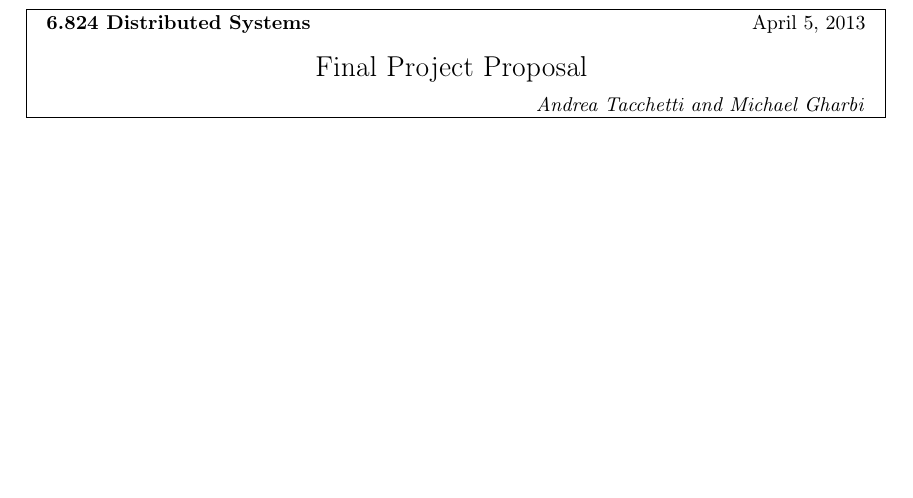
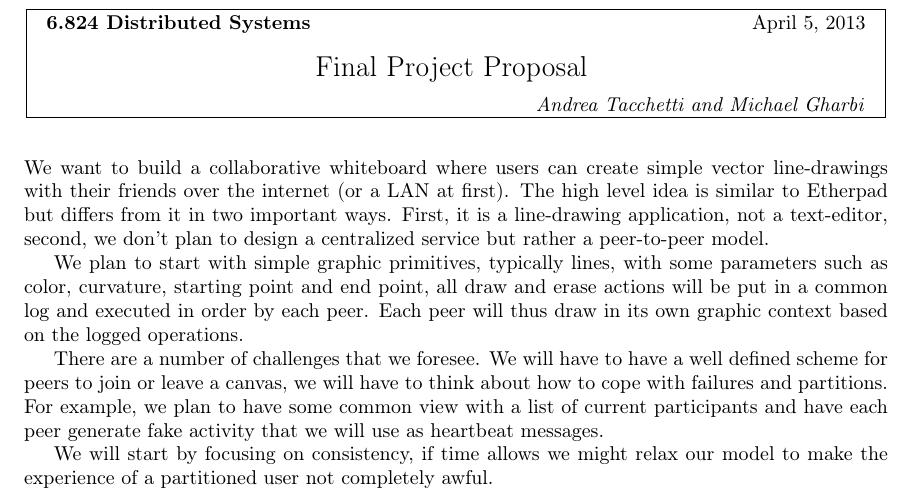
Before and after one commit to sixam/dw6824, a LaTeX document (proposal/proposal.tex): part of the page, cut so that both start at the same text, the shorter picture padded with empty space. Compiled offline with pdfLaTeX.

Commit message:
proposal draft

```diff
--- a/proposal/proposal.tex
+++ b/proposal/proposal.tex
@@ -1,68 +1,92 @@
-\documentclass{article}
-\usepackage[T1]{fontenc}
-\usepackage{amssymb, amsmath, graphicx}
-\usepackage[ruled,noline]{algorithm2e}
-\usepackage{hyperref}
+\documentclass{article} \usepackage[T1]{fontenc} \usepackage{amssymb, amsmath,
+graphicx} \usepackage[ruled,noline]{algorithm2e} \usepackage{hyperref}
 \usepackage{bbm}
 
-\setlength{\oddsidemargin}{.25in}
-\setlength{\evensidemargin}{.25in}
-\setlength{\textwidth}{6in}
-\setlength{\topmargin}{-0.4in}
+\setlength{\oddsidemargin}{.25in} \setlength{\evensidemargin}{.25in}
+\setlength{\textwidth}{6in} \setlength{\topmargin}{-0.4in}
 \setlength{\textheight}{8.5in}
 
-\newcommand{\heading}[6]{
-  \renewcommand{\thepage}{\arabic{page}}
-  \noindent
-  \begin{center}
-  \framebox{
-    \vbox{
-      \hbox to 5.78in { \textbf{#2} \hfill #3 }
-      \vspace{4mm}
-      \hbox to 5.78in { {\Large \hfill #6  \hfill} }
-      \vspace{2mm}
-      \hbox to 5.78in { \textit{#4 \hfill #5} }
-    }
-  }
-  \end{center}
-  \vspace*{4mm}
-}
+\newcommand{\heading}[6]{ \renewcommand{\thepage}{\arabic{page}} \noindent
+    \begin{center} \framebox{ \vbox{ \hbox to 5.78in { \textbf{#2} \hfill #3 }
+                \vspace{4mm} \hbox to 5.78in { {\Large \hfill #6  \hfill} }
+                \vspace{2mm} \hbox to 5.78in { \textit{#4 \hfill #5} } } }
+        \end{center} \vspace*{4mm} }
 
-\newtheorem{theorem}{Theorem}
-\newtheorem{definition}[theorem]{Definition}
-\newtheorem{remark}[theorem]{Remark}
-\newtheorem{lemma}[theorem]{Lemma}
+\newtheorem{theorem}{Theorem} \newtheorem{definition}[theorem]{Definition}
+\newtheorem{remark}[theorem]{Remark} \newtheorem{lemma}[theorem]{Lemma}
 \newtheorem{corollary}[theorem]{Corollary}
 \newtheorem{proposition}[theorem]{Proposition}
 \newtheorem{claim}[theorem]{Claim}
-\newtheorem{observation}[theorem]{Observation}
-\newtheorem{fact}[theorem]{Fact}
+\newtheorem{observation}[theorem]{Observation} \newtheorem{fact}[theorem]{Fact}
 \newtheorem{assumption}[theorem]{Assumption}
 
-\newenvironment{proof}{\noindent{\bf Proof:} \hspace*{1mm}}{
-	\hspace*{\fill} $\Box$ }
-\newenvironment{proof_of}[1]{\noindent {\bf Proof of #1:}
-	\hspace*{1mm}}{\hspace*{\fill} $\Box$ }
-\newenvironment{proof_claim}{\begin{quotation} \noindent}{
-	\hspace*{\fill} $\diamond$ \end{quotation}}
+\newenvironment{proof}{\noindent{\bf Proof:} \hspace*{1mm}}{ \hspace*{\fill}
+    $\Box$ } \newenvironment{proof_of}[1]{\noindent {\bf Proof of #1:}
+    \hspace*{1mm}}{\hspace*{\fill} $\Box$ }
+    \newenvironment{proof_claim}{\begin{quotation} \noindent}{ \hspace*{\fill}
+    $\diamond$ \end{quotation}}
 
-    \newcommand{\lecturenotes}[5]{\heading{#1}{6.824 Distributed Systems}{#2}{#5}{#3}{#4}}
+    \newcommand{\lecturenotes}[5]{\heading{#1}{6.824 Distributed
+    Systems}{#2}{#5}{#3}{#4}}
 
 
 
+\begin{document}
 %%%%%%%%%%%%%%%%%%%%%%%%%%%%%%%%%%%%%%%%%%%%%%%%%%%%%%%%%%%%%%%%%%%%%%%%%%%%%%%
 % PLEASE MODIFY THESE FIELDS AS APPROPRIATE
 \newcommand{\psetnum}{3}          % lecture number
 \newcommand{\lecturetitle}{Final Project Proposal} % topic of lecture
 \newcommand{\lecturedate}{\today}  % date of lecture
-\newcommand{\studentname}{Andrea Tacchetti and Michael Gharbi}    % full name of student (i.e., you)
-\newcommand{\collaborators}{}    % full name of student (i.e., you)
+\newcommand{\studentname}{Andrea Tacchetti and Michael Gharbi}    % full name of
+ \newcommand{\collaborators}{}    % full name of student
 
 \newcommand*\xor{\mathbin{\oplus}}
 %%%%%%%%%%%%%%%%%%%%%%%%%%%%%%%%%%%%%%%%%%%%%%%%%%%%%%%%%%%%%%%%%%%%%%%%%%%%%%%
 
 
 %%%%%%%%%%%%%%%%%%%%%%%%%%%%%%%%%%%%%%%%%%%%%%%%%%%%%%%%%%%%%%%%%%%%%%%%%%%%%%%
-\begin{document}
 \lecturenotes{\psetnum}{\lecturedate}{\studentname}{\lecturetitle}{\collaborators}
+We want to build a collaborative whiteboard where users can create simple vector
+line-drawings with their friends over the internet (or a LAN at first). The high
+level idea is similar to Etherpad but differs from it in two important ways.
+First, it is a line-drawing application, not a text-editor, second, we don't
+plan to design a centralized service but rather a peer-to-peer model.
+
+We plan to start with simple graphic primitives, typically lines, with some
+parameters such as color, curvature, starting point and end point,
+all draw and erase actions will be put in a common log and executed in order
+by each peer. Each peer will thus draw in its own graphic context based on the
+logged operations.
+
+There are a number of challenges that we foresee. We will have to have a well
+defined scheme for peers to join or leave a canvas, we will have to think about how to
+cope with failures and partitions. For example, we plan to have some common view with a list of current
+participants and have each peer generate fake activity that we will use as heartbeat messages.
+
+We will start by focusing on consistency, if time allows we might relax our model to make the experience of
+a partitioned user not completely awful.
+
+%Techs : how about we ask the TAs for good/easy RPC libraries for python?
+
+
+%- We plan to use Cairo lib with PyCairo Python binding for the drawing part. It should be basic at first : simple lines, stroke width and color, rectangles etc.
+%- RPC lib for python ?
+    %+ RPyC : http://rpyc.readthedocs.org/en/latest/
+    %+ RpcLib https://pypi.python.org/pypi/rpclib
+    %+ JSON rpc : https://pypi.python.org/pypi/jpc
+
+%Vs. 'brush' bitmap drawing ?
+
+
+
+%Steps
+%We plan to represent each line with some parameters and have each peer maintain a log of lines that have been drawn and erased. There are a number of challenges that we foresee. We will have to have a well defined scheme for a new peer to join or leave a canvas, we will have to think about how to
+%cope with failures and partitions, if time allows, we will think about how to make sure that the
+%experience of a user that ends up in a minority partition is not completely awful mofidying our consistency model.
+
+%Handle depth foreground vs. background depending on Paxos ordering. Interesting effects? Handling transforms ? Move/Scale/Rotate ? Availability or consistency first ?
+
+%- Network and communication layer
+%- PAXOS
+%- Drawing canvas
 \end{document}
```
Also changed, not shown: 1 other file.
